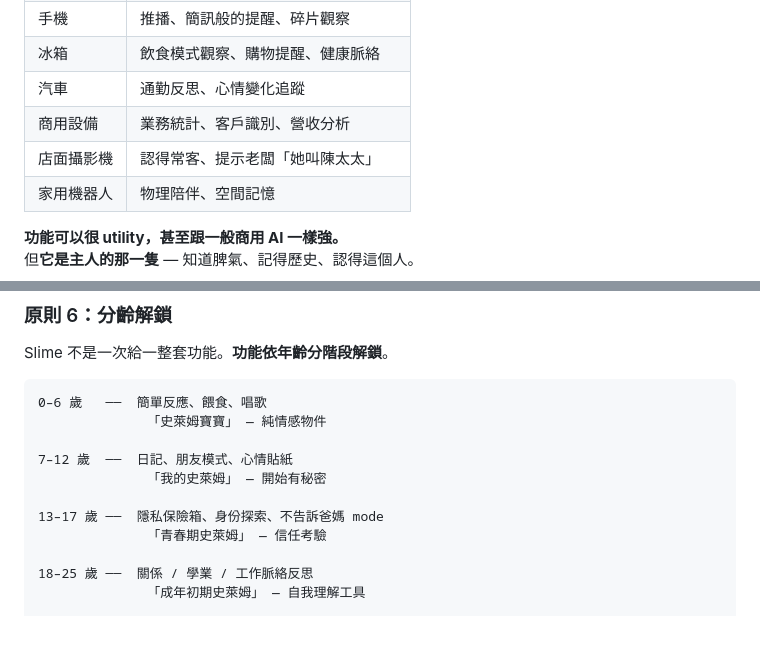
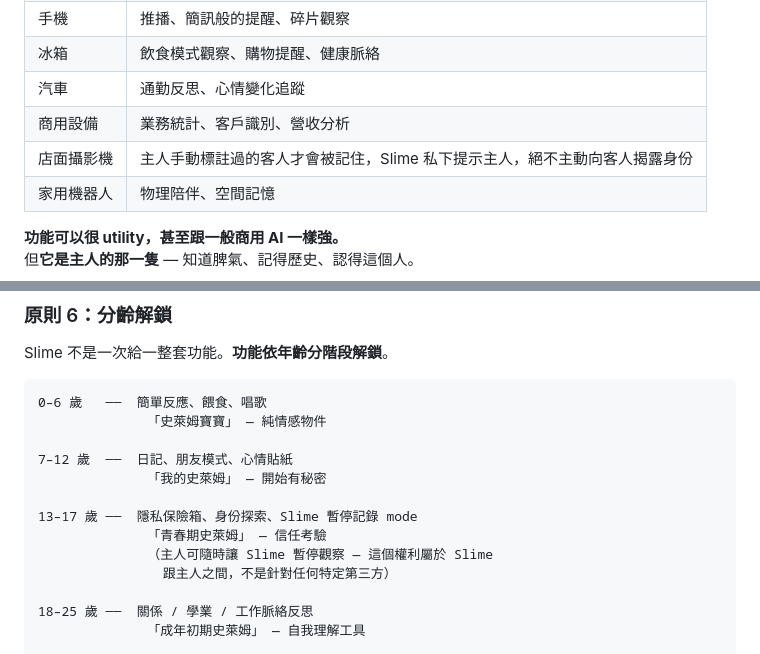
Before and after one commit to page5888/slimeagent, a Markdown page: docs/manifesto.md, 2 parts joined by grey strips. Drawn GitHub-style; blank space fills up the shorter version.

```diff
--- a/docs/manifesto.md
+++ b/docs/manifesto.md
@@ -117,7 +132,7 @@ Slime 的**身份**永遠是「陪伴玩具」。
 | 冰箱 | 飲食模式觀察、購物提醒、健康脈絡 |
 | 汽車 | 通勤反思、心情變化追蹤 |
 | 商用設備 | 業務統計、客戶識別、營收分析 |
-| 店面攝影機 | 認得常客、提示老闆「她叫陳太太」 |
+| 店面攝影機 | 主人手動標註過的客人才會被記住，Slime 私下提示主人，絕不主動向客人揭露身份 |
 | 家用機器人 | 物理陪伴、空間記憶 |
 
 **功能可以很 utility，甚至跟一般商用 AI 一樣強。**
@@ -181,8 +196,10 @@ Slime 不是一次給一整套功能。**功能依年齡分階段解鎖**。
 7–12 歲  ──  日記、朋友模式、心情貼紙
               「我的史萊姆」 — 開始有秘密
 
-13–17 歲 ──  隱私保險箱、身份探索、不告訴爸媽 mode
+13–17 歲 ──  隱私保險箱、身份探索、Slime 暫停記錄 mode
               「青春期史萊姆」 — 信任考驗
+              （主人可隨時讓 Slime 暫停觀察 — 這個權利屬於 Slime
+                跟主人之間，不是針對任何特定第三方）
 
 18–25 歲 ──  關係 / 學業 / 工作脈絡反思
               「成年初期史萊姆」 — 自我理解工具
```
Also changed, not shown: other parts of docs/manifesto.md (+43 -1 lines).
